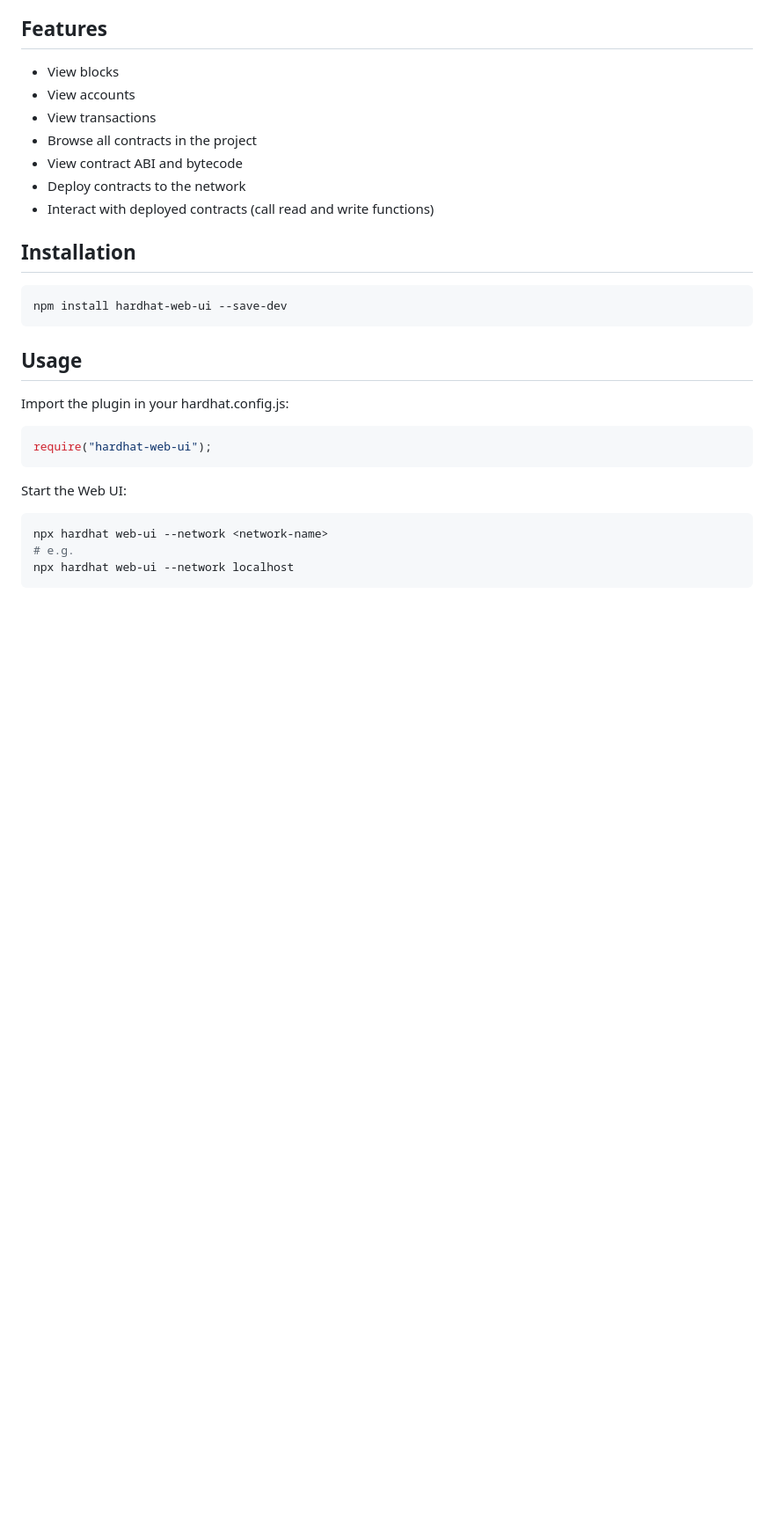
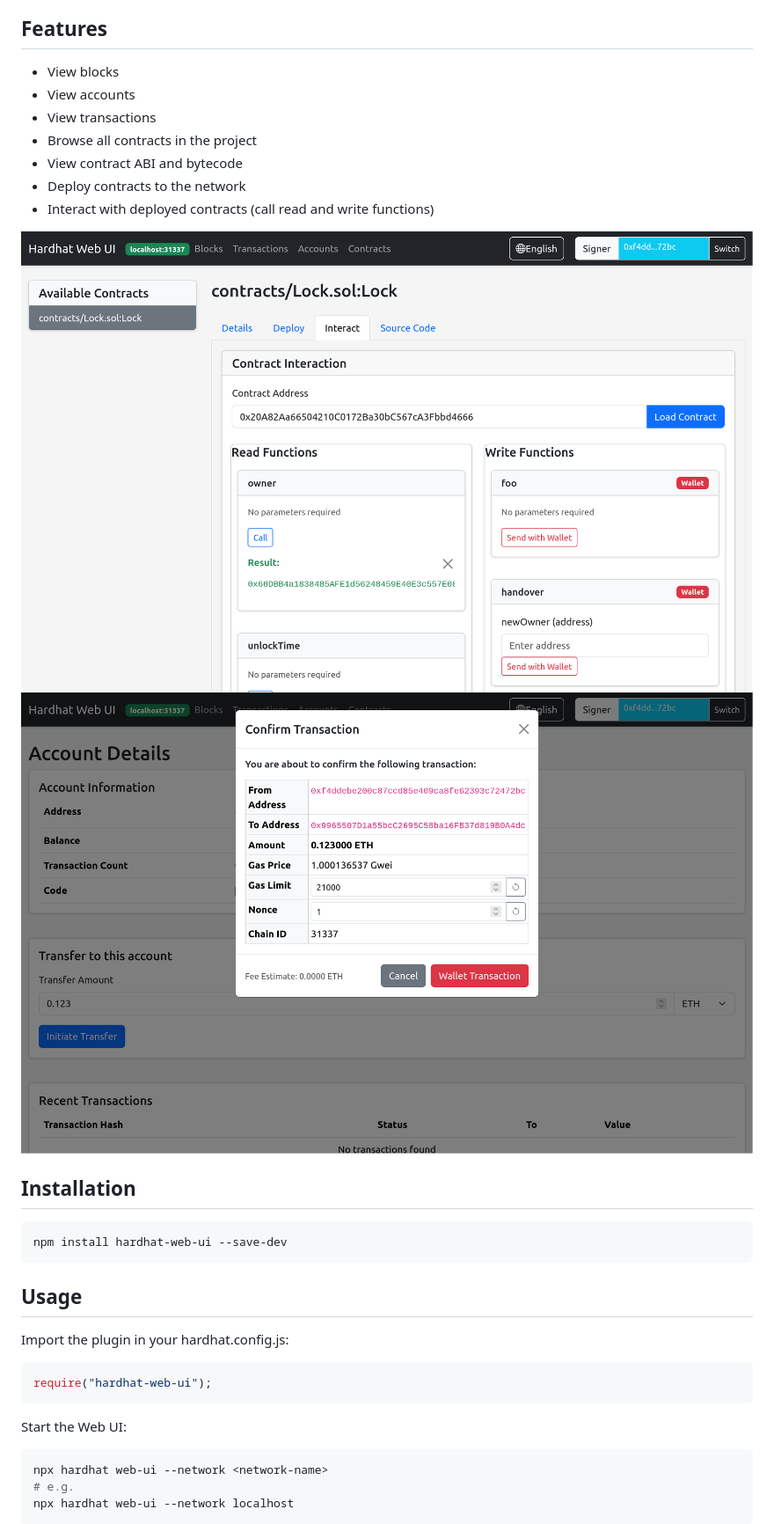
Before and after one commit to jiayou/hardhat-web-ui, a Markdown page: README.md, the part around the change. Shown: that part at 88% size. Drawn GitHub-style; pictures changed too: doc/Screenshot1.png (added), doc/Screenshot2.png (added); blank space fills up the shorter version.

Commit message:
release 1.0.0

```diff
--- a/README.md
+++ b/README.md
@@ -11,6 +11,10 @@
 - View contract ABI and bytecode
 - Deploy contracts to the network
 - Interact with deployed contracts (call read and write functions)
+
+![contract interaction](./doc/Screenshot1.png)
+![wallet transaction](./doc/Screenshot2.png)
+
 
 ## Installation
 
```
